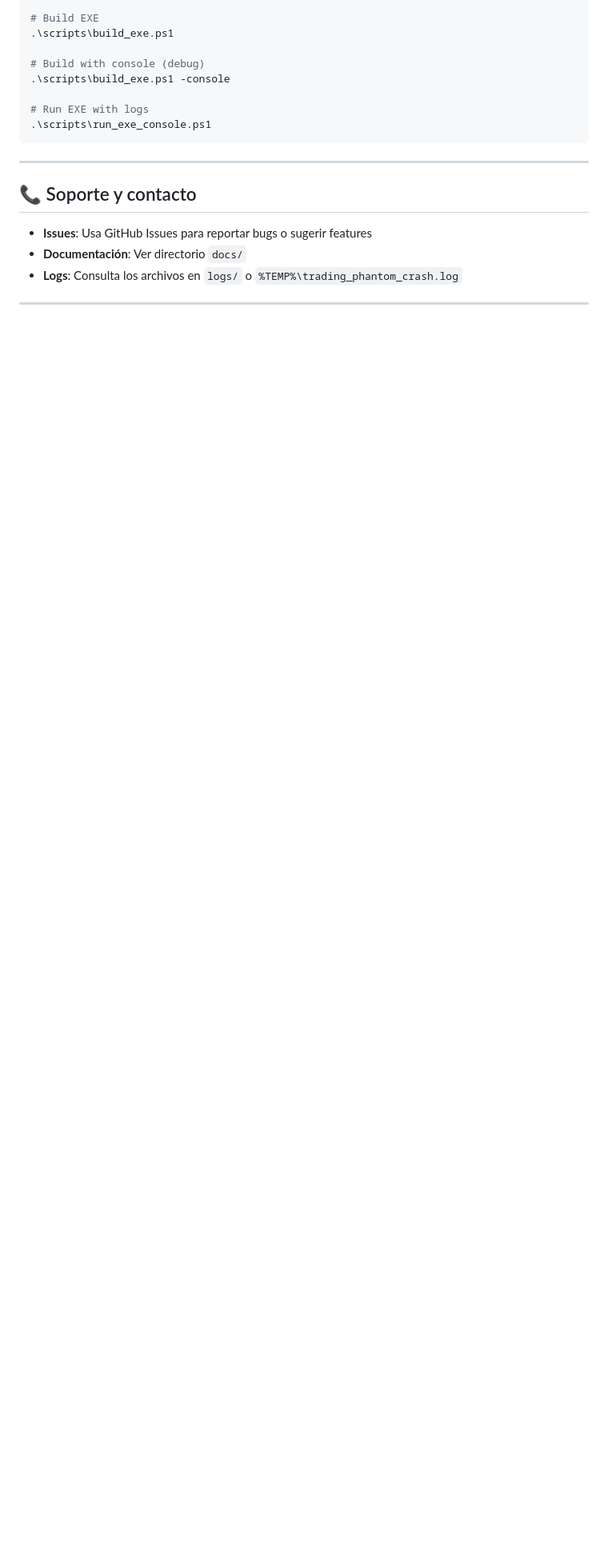
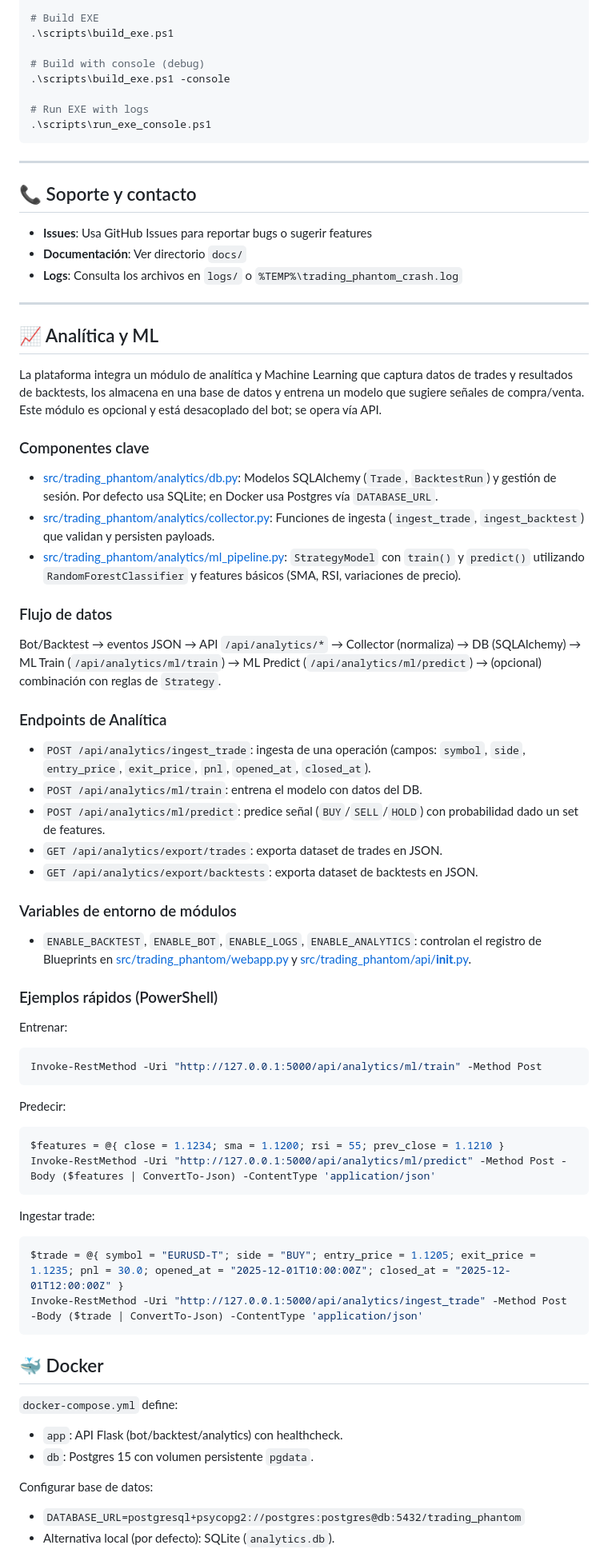
Before and after one commit to blaspinto5/trading_phantom, a Markdown page: Readme.md, the part around one of its changes. Shown at 80% size. Drawn GitHub-style; blank space fills up the shorter version.

Commit message:
docs: deepen ML+DB integration in README, ARCHITECTURE and API

````diff
--- a/Readme.md
+++ b/Readme.md
@@ -356,3 +356,55 @@ ruff check --fix .
 
 ---
 
+## 📈 Analítica y ML
+
+La plataforma integra un módulo de analítica y Machine Learning que captura datos de trades y resultados de backtests, los almacena en una base de datos y entrena un modelo que sugiere señales de compra/venta. Este módulo es opcional y está desacoplado del bot; se opera vía API.
+
+### Componentes clave
+- [src/trading_phantom/analytics/db.py](src/trading_phantom/analytics/db.py): Modelos SQLAlchemy (`Trade`, `BacktestRun`) y gestión de sesión. Por defecto usa SQLite; en Docker usa Postgres vía `DATABASE_URL`.
+- [src/trading_phantom/analytics/collector.py](src/trading_phantom/analytics/collector.py): Funciones de ingesta (`ingest_trade`, `ingest_backtest`) que validan y persisten payloads.
+- [src/trading_phantom/analytics/ml_pipeline.py](src/trading_phantom/analytics/ml_pipeline.py): `StrategyModel` con `train()` y `predict()` utilizando `RandomForestClassifier` y features básicos (SMA, RSI, variaciones de precio).
+
+### Flujo de datos
+
+Bot/Backtest → eventos JSON → API `/api/analytics/*` → Collector (normaliza) → DB (SQLAlchemy) → ML Train (`/api/analytics/ml/train`) → ML Predict (`/api/analytics/ml/predict`) → (opcional) combinación con reglas de `Strategy`.
+
+### Endpoints de Analítica
+- `POST /api/analytics/ingest_trade`: ingesta de una operación (campos: `symbol`, `side`, `entry_price`, `exit_price`, `pnl`, `opened_at`, `closed_at`).
+- `POST /api/analytics/ml/train`: entrena el modelo con datos del DB.
+- `POST /api/analytics/ml/predict`: predice señal (`BUY`/`SELL`/`HOLD`) con probabilidad dado un set de features.
+- `GET /api/analytics/export/trades`: exporta dataset de trades en JSON.
+- `GET /api/analytics/export/backtests`: exporta dataset de backtests en JSON.
+
+### Variables de entorno de módulos
+- `ENABLE_BACKTEST`, `ENABLE_BOT`, `ENABLE_LOGS`, `ENABLE_ANALYTICS`: controlan el registro de Blueprints en [src/trading_phantom/webapp.py](src/trading_phantom/webapp.py) y [src/trading_phantom/api/__init__.py](src/trading_phantom/api/__init__.py).
+
+### Ejemplos rápidos (PowerShell)
+
+Entrenar:
+```powershell
+Invoke-RestMethod -Uri "http://127.0.0.1:5000/api/analytics/ml/train" -Method Post
+```
+
+Predecir:
+```powershell
+$features = @{ close = 1.1234; sma = 1.1200; rsi = 55; prev_close = 1.1210 }
+Invoke-RestMethod -Uri "http://127.0.0.1:5000/api/analytics/ml/predict" -Method Post -Body ($features | ConvertTo-Json) -ContentType 'application/json'
+```
+
+Ingestar trade:
+```powershell
+$trade = @{ symbol = "EURUSD-T"; side = "BUY"; entry_price = 1.1205; exit_price = 1.1235; pnl = 30.0; opened_at = "2025-12-01T10:00:00Z"; closed_at = "2025-12-01T12:00:00Z" }
+Invoke-RestMethod -Uri "http://127.0.0.1:5000/api/analytics/ingest_trade" -Method Post -Body ($trade | ConvertTo-Json) -ContentType 'application/json'
+```
+
+## 🐳 Docker
+
+`docker-compose.yml` define:
+- `app`: API Flask (bot/backtest/analytics) con healthcheck.
+- `db`: Postgres 15 con volumen persistente `pgdata`.
+
+Configurar base de datos:
+- `DATABASE_URL=postgresql+psycopg2://postgres:postgres@db:5432/trading_phantom`
+- Alternativa local (por defecto): SQLite (`analytics.db`).
+
````
Also changed, not shown: other parts of Readme.md (+7 -1 lines), docs/API.md (+75 -0 lines), docs/ARCHITECTURE.md (+33 -0 lines).
